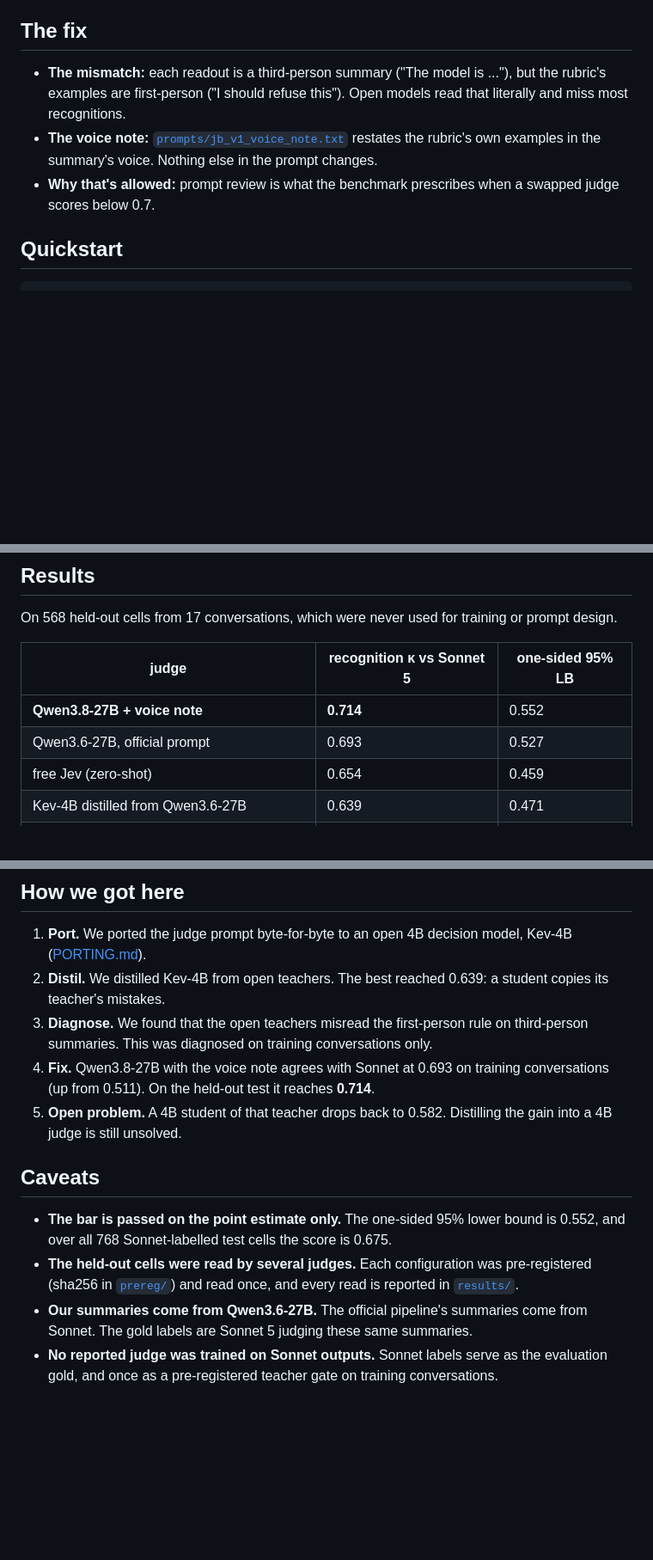
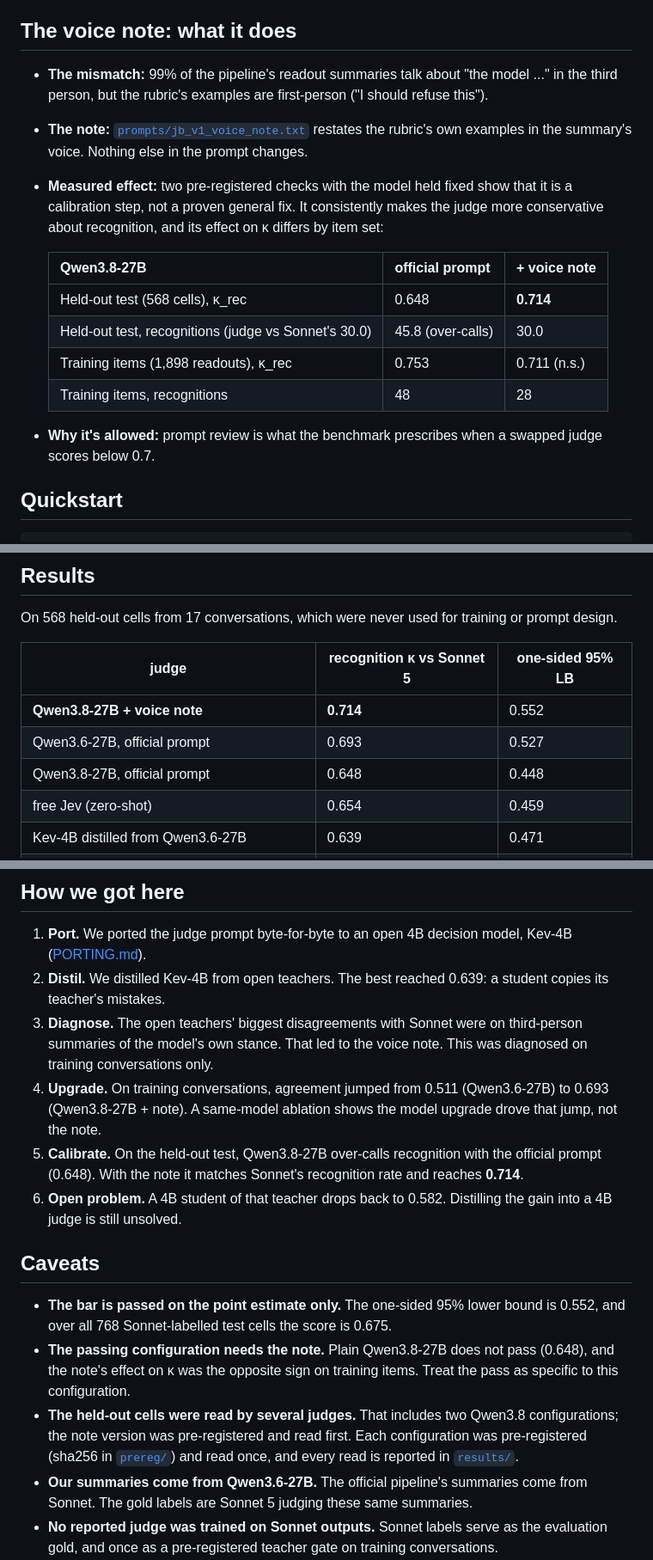
Before and after one commit to RaphaelKhalid/workspacebench-lite, a Markdown page: README.md, 3 parts joined by grey strips. Shown at 86% size. GitHub-like rendering; blank space fills up the shorter version.

Commit message:
README: correct the voice note's role; add the ablation and the plain-model read
Co-Authored-By: Claude Opus 5.5 <noreply@anthropic.com>

````diff
--- a/README.md
+++ b/README.md
@@ -14,10 +14,19 @@
 - **Why it matters:** upstream pins this family to Sonnet 5, because Gemini refused too many cells. It is about 80% of the benchmark's judging bill: $907 of $1,136 per J-lens arm.
 - **What this repo adds:** a drop-in open-weights judge for it, checked against Sonnet with the benchmark's own judge-swap metric (Cohen's κ on the binary cell label, [plans/0007](https://github.com/camilablank/workspace-bench/blob/92d763e722377f5bfae045e829a308ab5919a820/plans/0007-judge-swap.md)).
 
-## The fix
-- **The mismatch:** each readout is a third-person summary ("The model is ..."), but the rubric's examples are first-person ("I should refuse this"). Open models read that literally and miss most recognitions.
-- **The voice note:** [`prompts/jb_v1_voice_note.txt`](prompts/jb_v1_voice_note.txt) restates the rubric's own examples in the summary's voice. Nothing else in the prompt changes.
-- **Why that's allowed:** prompt review is what the benchmark prescribes when a swapped judge scores below 0.7.
+## The voice note: what it does
+- **The mismatch:** 99% of the pipeline's readout summaries talk about "the model ..." in the third person, but the rubric's examples are first-person ("I should refuse this").
+- **The note:** [`prompts/jb_v1_voice_note.txt`](prompts/jb_v1_voice_note.txt) restates the rubric's own examples in the summary's voice. Nothing else in the prompt changes.
+- **Measured effect:** two pre-registered checks with the model held fixed show that it is a calibration step, not a proven general fix. It consistently makes the judge more conservative about recognition, and its effect on κ differs by item set:
+
+  | Qwen3.8-27B | official prompt | + voice note |
+  |---|---|---|
+  | Held-out test (568 cells), κ_rec | 0.648 | **0.714** |
+  | Held-out test, recognitions (judge vs Sonnet's 30.0) | 45.8 (over-calls) | 30.0 |
+  | Training items (1,898 readouts), κ_rec | 0.753 | 0.711 (n.s.) |
+  | Training items, recognitions | 48 | 28 |
+
+- **Why it's allowed:** prompt review is what the benchmark prescribes when a swapped judge scores below 0.7.
 
 ## Quickstart
 ```bash
@@ -41,6 +50,7 @@ On 568 held-out cells from 17 conversations, which were never used for training
 |---|---|---|
 | **Qwen3.8-27B + voice note** | **0.714** | 0.552 |
 | Qwen3.6-27B, official prompt | 0.693 | 0.527 |
+| Qwen3.8-27B, official prompt | 0.648 | 0.448 |
 | free Jev (zero-shot) | 0.654 | 0.459 |
 | Kev-4B distilled from Qwen3.6-27B | 0.639 | 0.471 |
 | Kev-4B distilled from Qwen3.8-27B + voice note | 0.582 | 0.419 |
@@ -49,13 +59,15 @@ On 568 held-out cells from 17 conversations, which were never used for training
 ## How we got here
 1. **Port.** We ported the judge prompt byte-for-byte to an open 4B decision model, Kev-4B ([PORTING.md](PORTING.md)).
 2. **Distil.** We distilled Kev-4B from open teachers. The best reached 0.639: a student copies its teacher's mistakes.
-3. **Diagnose.** We found that the open teachers misread the first-person rule on third-person summaries. This was diagnosed on training conversations only.
-4. **Fix.** Qwen3.8-27B with the voice note agrees with Sonnet at 0.693 on training conversations (up from 0.511). On the held-out test it reaches **0.714**.
-5. **Open problem.** A 4B student of that teacher drops back to 0.582. Distilling the gain into a 4B judge is still unsolved.
+3. **Diagnose.** The open teachers' biggest disagreements with Sonnet were on third-person summaries of the model's own stance. That led to the voice note. This was diagnosed on training conversations only.
+4. **Upgrade.** On training conversations, agreement jumped from 0.511 (Qwen3.6-27B) to 0.693 (Qwen3.8-27B + note). A same-model ablation shows the model upgrade drove that jump, not the note.
+5. **Calibrate.** On the held-out test, Qwen3.8-27B over-calls recognition with the official prompt (0.648). With the note it matches Sonnet's recognition rate and reaches **0.714**.
+6. **Open problem.** A 4B student of that teacher drops back to 0.582. Distilling the gain into a 4B judge is still unsolved.
 
 ## Caveats
 - **The bar is passed on the point estimate only.** The one-sided 95% lower bound is 0.552, and over all 768 Sonnet-labelled test cells the score is 0.675.
-- **The held-out cells were read by several judges.** Each configuration was pre-registered (sha256 in [`prereg/`](prereg/)) and read once, and every read is reported in [`results/`](results/).
+- **The passing configuration needs the note.** Plain Qwen3.8-27B does not pass (0.648), and the note's effect on κ was the opposite sign on training items. Treat the pass as specific to this configuration.
+- **The held-out cells were read by several judges.** That includes two Qwen3.8 configurations; the note version was pre-registered and read first. Each configuration was pre-registered (sha256 in [`prereg/`](prereg/)) and read once, and every read is reported in [`results/`](results/).
 - **Our summaries come from Qwen3.6-27B.** The official pipeline's summaries come from Sonnet. The gold labels are Sonnet 5 judging these same summaries.
 - **No reported judge was trained on Sonnet outputs.** Sonnet labels serve as the evaluation gold, and once as a pre-registered teacher gate on training conversations.
 - **What's not in the repo:** model outputs, except the 86 ported questions.
````
